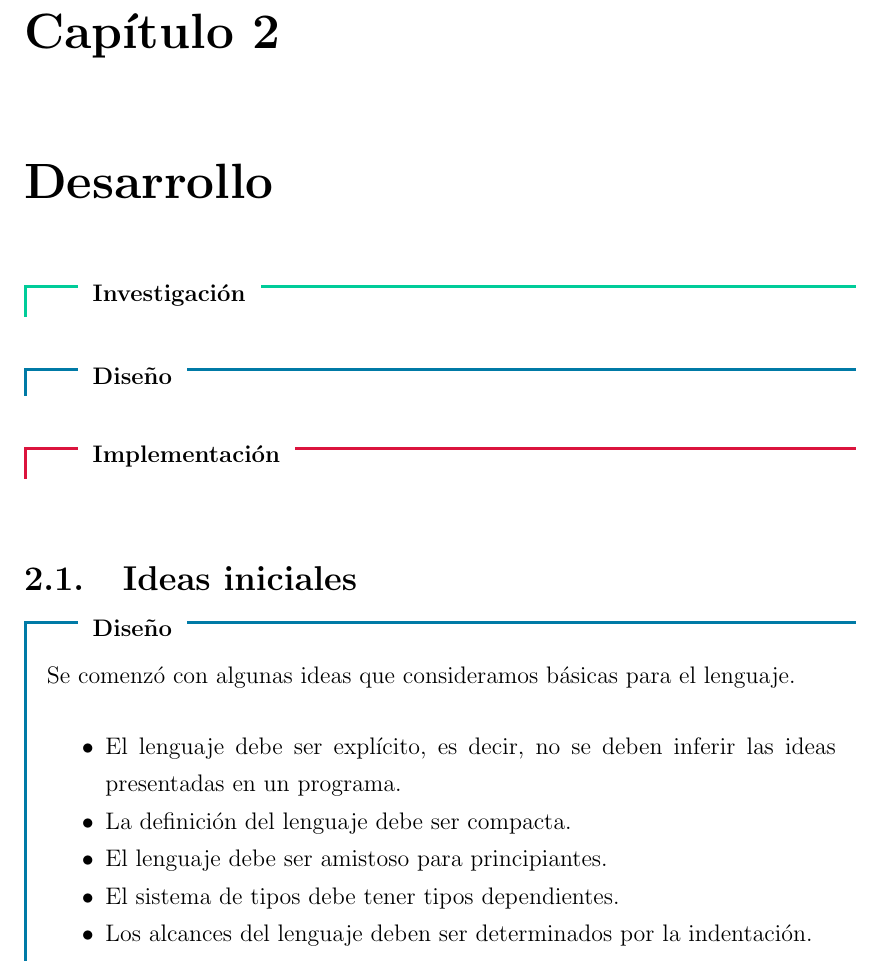
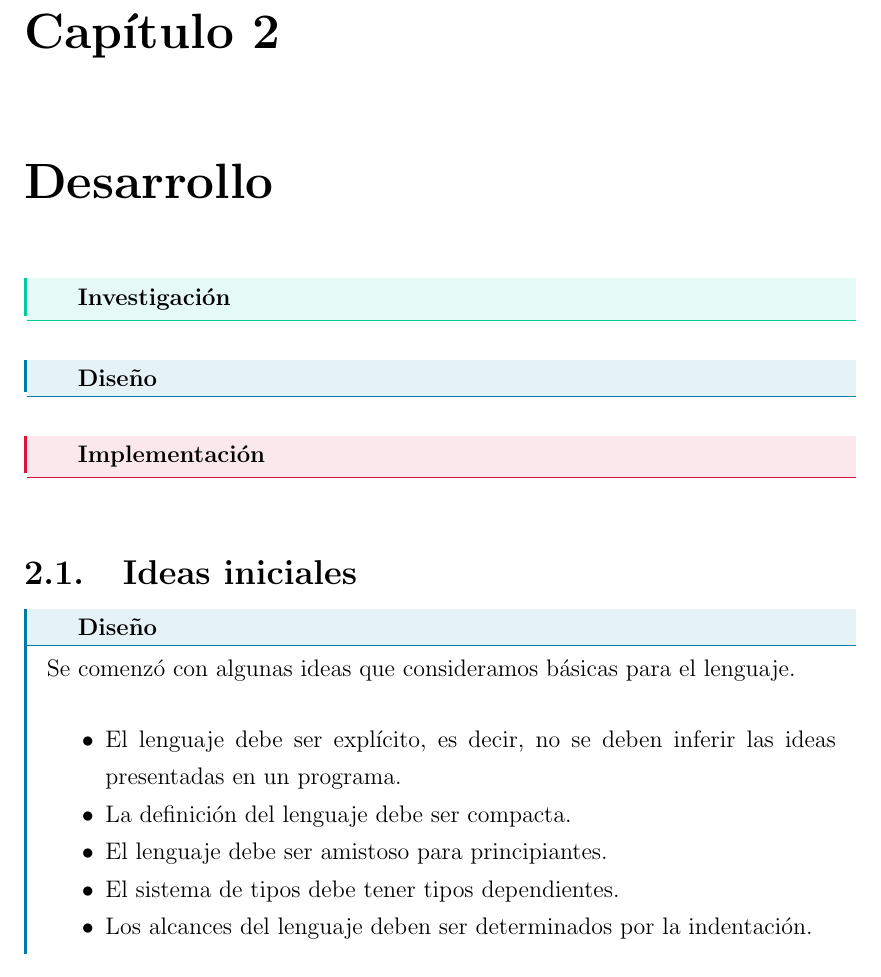
Before and after one commit to angler-lang/angler-doc, a LaTeX thesis (usb-book/tesis.tex): part of page 22 of 54 before the commit and part of page 22 of 51 after it, cut so that both start at the same text. Compiled offline with pdfLaTeX.

Commit message:
Changed frames format a bit and fixed languages environments

```diff
--- a/usb-book/tesis.tex
+++ b/usb-book/tesis.tex
@@ -72,19 +72,24 @@
 % compact itemize
 \setlist[itemize]{nosep}
 
-% Para colocar un margen a la izquierda
-\newmdenv[
+% Marco de color con título
+\newenvironment{coloredframe}[3][]{
+    \mdfsetup{
         hidealllines=true,
-        leftline=true,topline=true,
-        frametitleaboveskip=-5pt,
+        leftline=true,%topline=true,
+        % frametitleaboveskip=-5pt,
+        frametitlerule=true,
+        frametitlerulewidth=.25pt,
         linewidth=1.5pt,
-    ]{leftframe}
-
-\newenvironment{coloredframe}[2]{
-    \mdfsetup{frametitle={\colorbox{white}{\space#1\space}},linecolor=#2}
-    \begin{leftframe}
+        frametitle={\colorbox{white}{\space#2\space}},
+        frametitle={#2},
+        linecolor=#3,
+        frametitlebackgroundcolor=#3!10,
+        #1
+    }
+    \begin{mdframed}
 }{
-    \end{leftframe}
+    \end{mdframed}
 }
 
 % greens
@@ -116,8 +121,8 @@
         [2]\_, [2](, [2]), [2]\{, [2]\}
     },
     sensitive=true,                 % keywords are case-sensitive
-    morecomment=[l]{\-\-},          % line comments
-    morecomment=[s]{\{\-}{\-\}},    % block comments
+    morecomment=[l]{\-\-},          % [l]ine comments
+    morecomment=[n]{\{\-}{\-\}},    % [n]ested block comments
     morestring=[b]",                % strings are in double quotes
     morestring=[d]',                % characters are in single quotes
 }
@@ -167,8 +172,14 @@
     \linespread{1}
     \lstset{
         language=haskell,
+        keywords={          % taken from wiki.haskell.org/Keywords
+            as, case, class, data, default, deriving, do, else, family, forall,
+            foreign, hiding, if, import, in, infix, infixl, infixr, instance,
+            let, mdo, module, newtype, of, proc, qualified, rec, then, type,
+            where
+        },
         style=code,
-        #1                                  % settings for the lst environment
+        #1                  % settings for the lst environment
     }
 }{}
 
```
Also changed, not shown: usb-book/tesis.tex (2 more changed lines).
